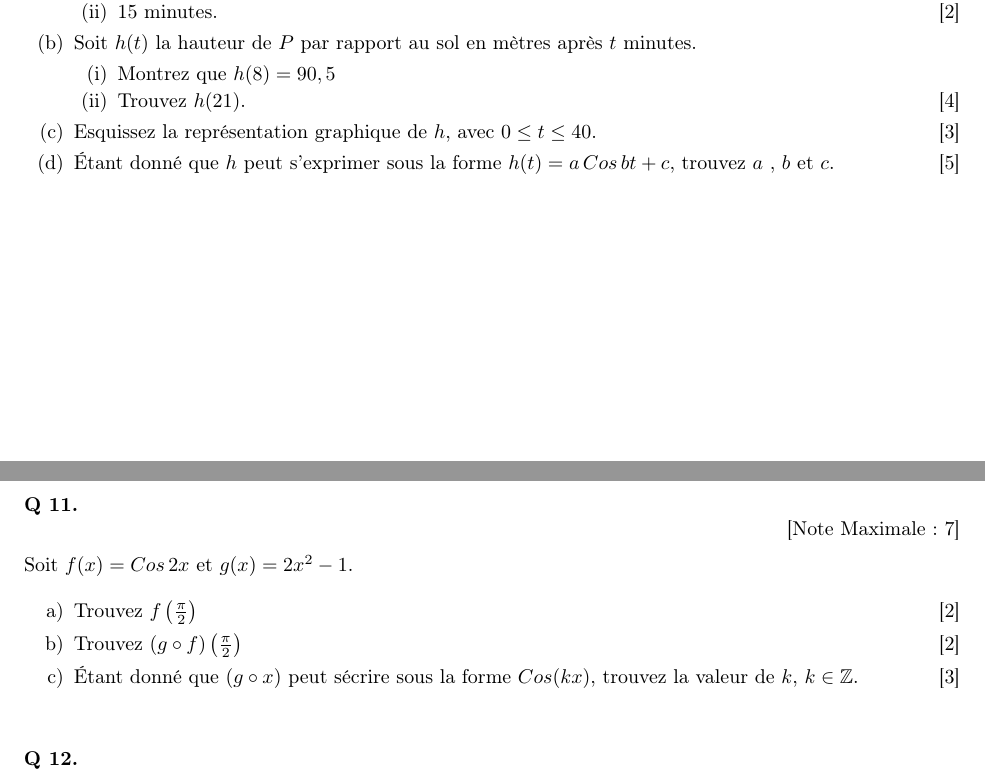
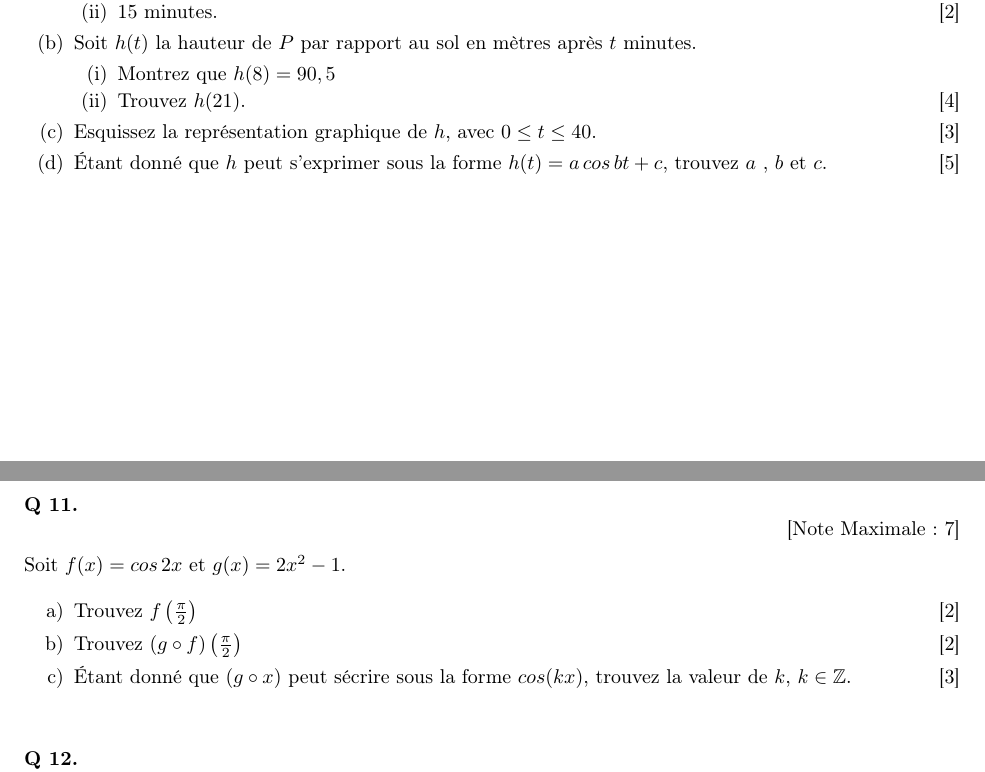
Before and after one commit to pierrebernatchez/mathsansmystere, a LaTeX document (functions.tex, which reads tex/functions/x09.tex, tex/functions/x11.tex): two parts of pages 7 and 8 of 12, joined at a grey line, cut so that both start at the same text. Compiled offline with pdfLaTeX.

Commit message:
lowercase sin and cos

```diff
--- a/tex/functions/x09.tex
+++ b/tex/functions/x09.tex
@@ -28,6 +28,6 @@ d’une montre. Un tour complet prend 20 minutes..\par
         \item Trouvez $h(21)$.\hspace*{\fill} [4]
       \end{enumerate}
     \item Esquissez la représentation graphique de $h$, avec $0 \le t \le 40.$\hspace*{\fill} [3]
-    \item Étant donné que $h$ peut s’exprimer sous la forme $h(t) = a\,Cos\,bt + c$, trouvez $a$ , $b$ et $c$.\hspace*{\fill} [5]
+    \item Étant donné que $h$ peut s’exprimer sous la forme $h(t) = a\,cos\,bt + c$, trouvez $a$ , $b$ et $c$.\hspace*{\fill} [5]
   \end{enumerate}
 \end{question}
--- a/tex/functions/x11.tex
+++ b/tex/functions/x11.tex
@@ -1,11 +1,11 @@
 \begin{question}
   \hspace*{\fill} [Note Maximale: 7]\par
   \medskip
-  \noindent Soit $f(x) = Cos\,2x$ et $g(x) = 2x^2 - 1$.\par
+  \noindent Soit $f(x) = cos\,2x$ et $g(x) = 2x^2 - 1$.\par
   \medskip
   \begin{enumerate}[label=\alph*)]
     \item Trouvez $f\left(\frac{\pi}{2}\right)$\hspace*{\fill} [2]
     \item Trouvez $(g \circ f)\left(\frac{\pi}{2}\right)$\hspace*{\fill} [2]
-    \item Étant donné que $(g \circ x)$ peut sécrire sous la forme $Cos(kx)$, trouvez la valeur de $k$, $k \in \Z$.\hspace*{\fill} [3]
+    \item Étant donné que $(g \circ x)$ peut sécrire sous la forme $cos(kx)$, trouvez la valeur de $k$, $k \in \Z$.\hspace*{\fill} [3]
   \end{enumerate}
 \end{question}
```
Also changed, not shown: tex/functions/x19.tex (+1 -1 lines), tex/functions/x20.tex (+1 -1 lines), tex/functions/x23.tex (+1 -1 lines), tex/functions/x24.tex (+1 -1 lines).
